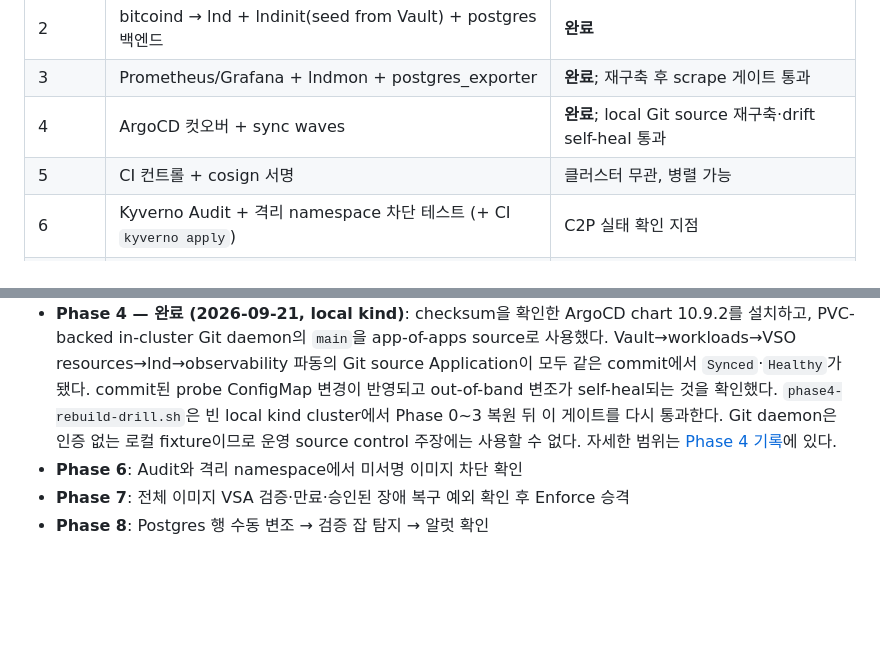
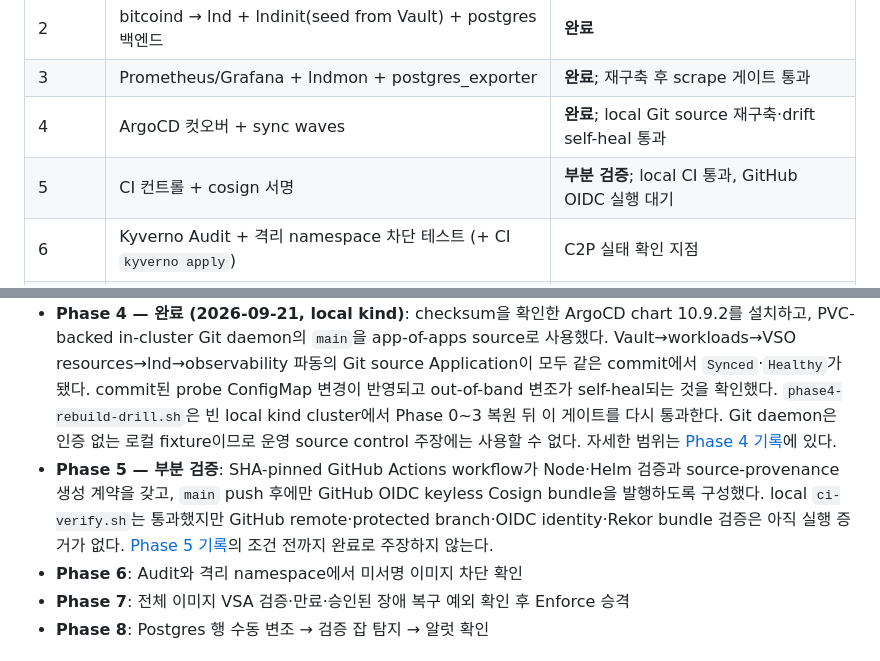
Before and after one commit to s1ns3nz0/ln-ssdf, a Markdown page: AI-HANDOFF.md, 2 parts joined by grey strips. Drawn GitHub-style; blank space fills up the shorter version.

Commit message:
docs: mark Phase 5 keyless verification pending

```diff
--- a/AI-HANDOFF.md
+++ b/AI-HANDOFF.md
@@ -278,7 +278,7 @@ Phase 0은 **부트스트랩 정적 시크릿**으로 시작한다. Phase 1에
 | 2 | bitcoind → lnd + lndinit(seed from Vault) + postgres 백엔드 | **완료** |
 | 3 | Prometheus/Grafana + lndmon + postgres_exporter | **완료**; 재구축 후 scrape 게이트 통과 |
 | 4 | ArgoCD 컷오버 + sync waves | **완료**; local Git source 재구축·drift self-heal 통과 |
-| 5 | CI 컨트롤 + cosign 서명 | 클러스터 무관, 병렬 가능 |
+| 5 | CI 컨트롤 + cosign 서명 | **부분 검증**; local CI 통과, GitHub OIDC 실행 대기 |
 | 6 | Kyverno Audit + 격리 namespace 차단 테스트 (+ CI `kyverno apply`) | C2P 실태 확인 지점 |
 | 7 | Scorecard + 전체 배포 이미지 VSA + 해시체인/Rekor 기록 | 검증 경로 준비 후 Enforce |
 | 8 | 집계 + 알럿 + 런북 + NetworkPolicy + Appendix B | ← **컷라인** |
@@ -298,6 +298,7 @@ Phase 0은 **부트스트랩 정적 시크릿**으로 시작한다. Phase 1에
 - **Phase 2 — 완료 (2026-09-21, local kind)**: regtest bitcoind와 primary(Postgres)·peer(bbolt) lnd를 구성했다. Vault KV→VSO wallet Secret, Vault database lease→VSO DB Secret 경로로 primary를 구동해 1,000,000 sat 채널과 양방향 결제를 확인했다. 이전 lease를 Vault에서 명시 revoke하고 새 lease로 primary를 재기동한 뒤 기존 채널의 양방향 결제를 다시 통과했다. `ln-ssdf-phase0` cluster/PVC를 삭제·재생성해 Vault snapshot을 복원하고 새 regtest 체인·채널·양방향 결제를 다시 통과했다. 이 재생성 검증은 기존 채널 복구 주장이 아니라 새 체인에서의 설치 가능성 증명이다.
 - **Phase 3 — 완료 (2026-09-21, local kind)**: Prometheus, Grafana, lndmon, postgres-exporter를 배포했다. exporter는 VSO가 동기화한 `postgres-observability` 동적 lease만 사용하고, Grafana는 ClusterIP 전용·익명 접근 비활성화·런타임 생성 관리자 Secret으로 설치한다. `ln-ssdf-phase0`을 삭제·재생성한 뒤 Vault snapshot 복원과 새 Phase 2 체인/채널 드릴을 거쳐, Prometheus가 primary lnd·peer lnd·lndmon·postgres-exporter 네 target에서 모두 `up == 1`임을 재확인했다. Grafana와 Prometheus PVC도 새 클러스터에서 바인딩됐다. 절차와 범위는 [Phase 3 기록](docs/phase-3.md)에 있다.
 - **Phase 4 — 완료 (2026-09-21, local kind)**: checksum을 확인한 ArgoCD chart 10.9.2를 설치하고, PVC-backed in-cluster Git daemon의 `main`을 app-of-apps source로 사용했다. Vault→workloads→VSO resources→lnd→observability 파동의 Git source Application이 모두 같은 commit에서 `Synced`·`Healthy`가 됐다. commit된 probe ConfigMap 변경이 반영되고 out-of-band 변조가 self-heal되는 것을 확인했다. `phase4-rebuild-drill.sh`은 빈 local kind cluster에서 Phase 0~3 복원 뒤 이 게이트를 다시 통과한다. Git daemon은 인증 없는 로컬 fixture이므로 운영 source control 주장에는 사용할 수 없다. 자세한 범위는 [Phase 4 기록](docs/phase-4.md)에 있다.
+- **Phase 5 — 부분 검증**: SHA-pinned GitHub Actions workflow가 Node·Helm 검증과 source-provenance 생성 계약을 갖고, `main` push 후에만 GitHub OIDC keyless Cosign bundle을 발행하도록 구성했다. local `ci-verify.sh`는 통과했지만 GitHub remote·protected branch·OIDC identity·Rekor bundle 검증은 아직 실행 증거가 없다. [Phase 5 기록](docs/phase-5.md)의 조건 전까지 완료로 주장하지 않는다.
 - **Phase 6**: Audit와 격리 namespace에서 미서명 이미지 차단 확인
 - **Phase 7**: 전체 이미지 VSA 검증·만료·승인된 장애 복구 예외 확인 후 Enforce 승격
 - **Phase 8**: Postgres 행 수동 변조 → 검증 잡 탐지 → 알럿 확인
```
